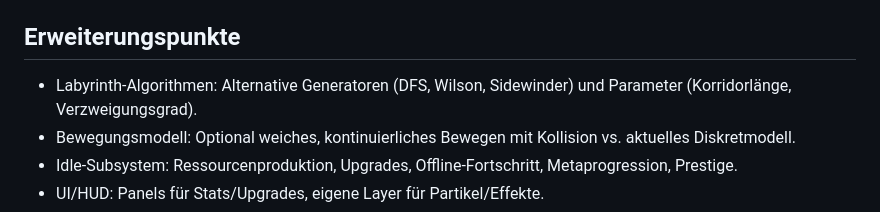
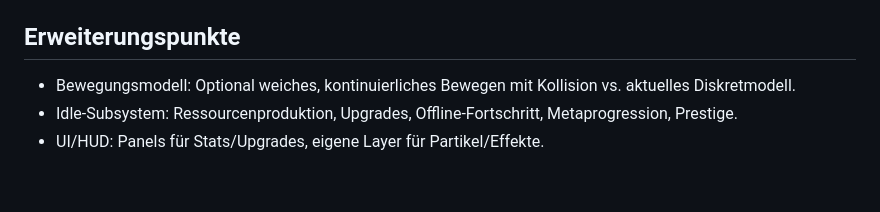
Before and after one commit to MaxKlaxxMiner/Idle-Labyrinth, a Markdown page: ng/docs/ARCHITEKTUR.md, the part around the change. Rendered like a GitHub page; blank space fills up the shorter version.

```diff
--- a/ng/docs/ARCHITEKTUR.md
+++ b/ng/docs/ARCHITEKTUR.md
@@ -58,7 +58,6 @@ Diese Datei beschreibt die aktuelle Struktur, Laufzeitlogik und sinnvolle Erweit
 
 ## Erweiterungspunkte
 
-- Labyrinth-Algorithmen: Alternative Generatoren (DFS, Wilson, Sidewinder) und Parameter (Korridorlänge, Verzweigungsgrad).
 - Bewegungsmodell: Optional weiches, kontinuierliches Bewegen mit Kollision vs. aktuelles Diskretmodell.
 - Idle-Subsystem: Ressourcenproduktion, Upgrades, Offline-Fortschritt, Metaprogression, Prestige.
 - UI/HUD: Panels für Stats/Upgrades, eigene Layer für Partikel/Effekte.
```
Also changed, not shown: ng/README.md (+46 -26 lines).
